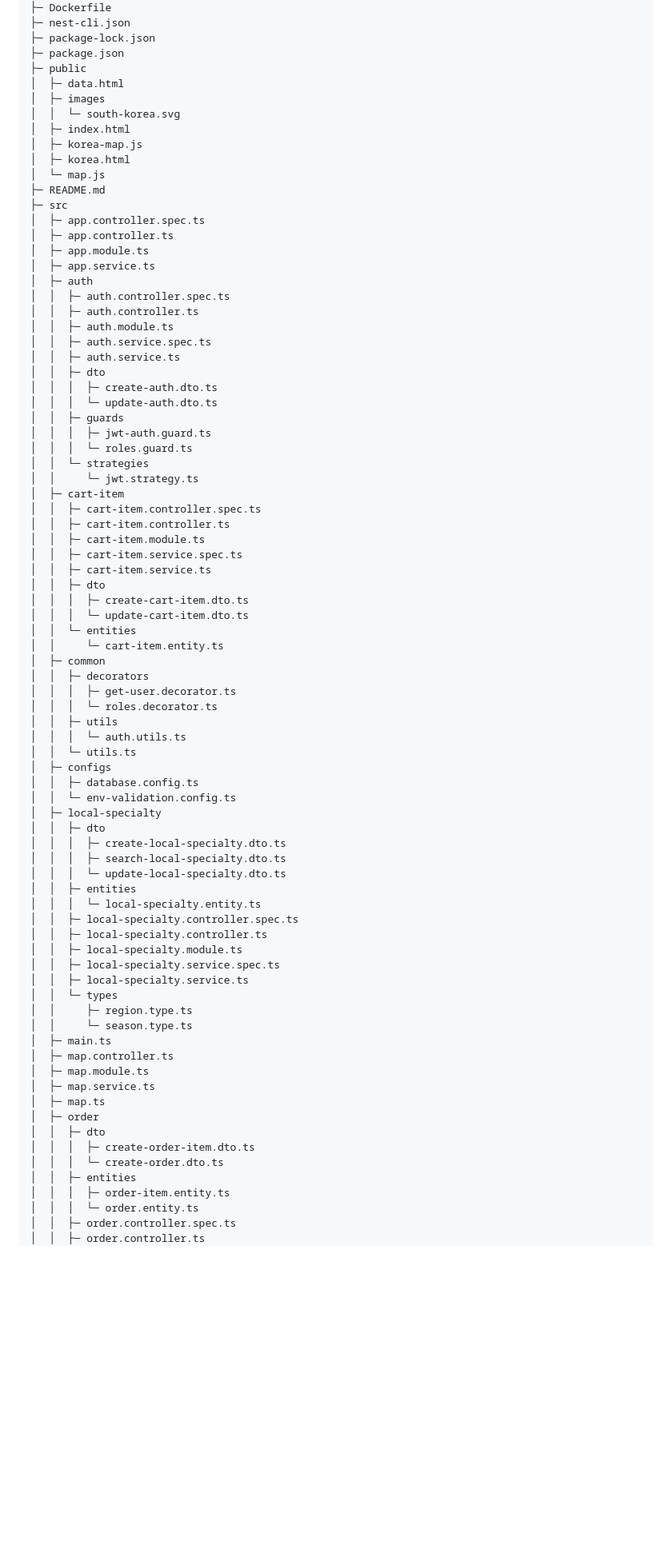
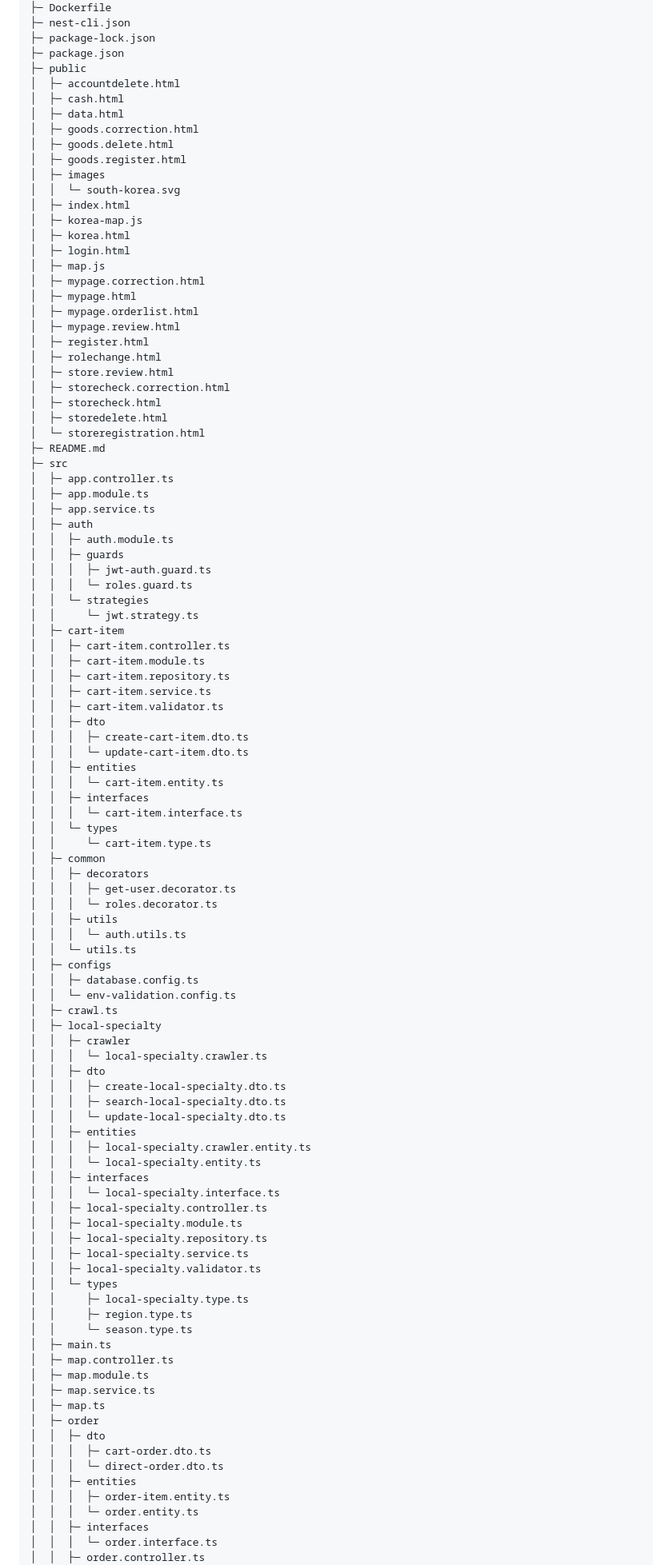
Before and after one commit to node6-teamproject/16-shop, a Markdown page: README.md, the part around one of its changes. Shown at 80% size. Drawn GitHub-style; blank space fills up the shorter version.

```diff
--- a/README.md
+++ b/README.md
@@ -8,44 +8,57 @@
 ├─ package-lock.json
 ├─ package.json
 ├─ public
+│  ├─ accountdelete.html
+│  ├─ cash.html
 │  ├─ data.html
+│  ├─ goods.correction.html
+│  ├─ goods.delete.html
+│  ├─ goods.register.html
 │  ├─ images
 │  │  └─ south-korea.svg
 │  ├─ index.html
 │  ├─ korea-map.js
 │  ├─ korea.html
-│  └─ map.js
+│  ├─ login.html
+│  ├─ map.js
+│  ├─ mypage.correction.html
+│  ├─ mypage.html
+│  ├─ mypage.orderlist.html
+│  ├─ mypage.review.html
+│  ├─ register.html
+│  ├─ rolechange.html
+│  ├─ store.review.html
+│  ├─ storecheck.correction.html
+│  ├─ storecheck.html
+│  ├─ storedelete.html
+│  └─ storeregistration.html
 ├─ README.md
 ├─ src
-│  ├─ app.controller.spec.ts
 │  ├─ app.controller.ts
 │  ├─ app.module.ts
 │  ├─ app.service.ts
 │  ├─ auth
-│  │  ├─ auth.controller.spec.ts
-│  │  ├─ auth.controller.ts
 │  │  ├─ auth.module.ts
-│  │  ├─ auth.service.spec.ts
-│  │  ├─ auth.service.ts
-│  │  ├─ dto
-│  │  │  ├─ create-auth.dto.ts
-│  │  │  └─ update-auth.dto.ts
 │  │  ├─ guards
 │  │  │  ├─ jwt-auth.guard.ts
 │  │  │  └─ roles.guard.ts
 │  │  └─ strategies
 │  │     └─ jwt.strategy.ts
 │  ├─ cart-item
-│  │  ├─ cart-item.controller.spec.ts
 │  │  ├─ cart-item.controller.ts
 │  │  ├─ cart-item.module.ts
-│  │  ├─ cart-item.service.spec.ts
+│  │  ├─ cart-item.repository.ts
 │  │  ├─ cart-item.service.ts
+│  │  ├─ cart-item.validator.ts
 │  │  ├─ dto
 │  │  │  ├─ create-cart-item.dto.ts
 │  │  │  └─ update-cart-item.dto.ts
-│  │  └─ entities
-│  │     └─ cart-item.entity.ts
+│  │  ├─ entities
+│  │  │  └─ cart-item.entity.ts
+│  │  ├─ interfaces
+│  │  │  └─ cart-item.interface.ts
+│  │  └─ types
+│  │     └─ cart-item.type.ts
 │  ├─ common
 │  │  ├─ decorators
 │  │  │  ├─ get-user.decorator.ts
@@ -56,19 +69,26 @@
 │  ├─ configs
 │  │  ├─ database.config.ts
 │  │  └─ env-validation.config.ts
+│  ├─ crawl.ts
 │  ├─ local-specialty
+│  │  ├─ crawler
+│  │  │  └─ local-specialty.crawler.ts
 │  │  ├─ dto
 │  │  │  ├─ create-local-specialty.dto.ts
 │  │  │  ├─ search-local-specialty.dto.ts
 │  │  │  └─ update-local-specialty.dto.ts
 │  │  ├─ entities
+│  │  │  ├─ local-specialty.crawler.entity.ts
 │  │  │  └─ local-specialty.entity.ts
-│  │  ├─ local-specialty.controller.spec.ts
+│  │  ├─ interfaces
+│  │  │  └─ local-specialty.interface.ts
 │  │  ├─ local-specialty.controller.ts
 │  │  ├─ local-specialty.module.ts
-│  │  ├─ local-specialty.service.spec.ts
+│  │  ├─ local-specialty.repository.ts
 │  │  ├─ local-specialty.service.ts
+│  │  ├─ local-specialty.validator.ts
 │  │  └─ types
+│  │     ├─ local-specialty.type.ts
 │  │     ├─ region.type.ts
 │  │     └─ season.type.ts
 │  ├─ main.ts
@@ -78,11 +98,12 @@
 │  ├─ map.ts
 │  ├─ order
 │  │  ├─ dto
-│  │  │  ├─ create-order-item.dto.ts
-│  │  │  └─ create-order.dto.ts
+│  │  │  ├─ cart-order.dto.ts
+│  │  │  └─ direct-order.dto.ts
 │  │  ├─ entities
 │  │  │  ├─ order-item.entity.ts
 │  │  │  └─ order.entity.ts
-│  │  ├─ order.controller.spec.ts
+│  │  ├─ interfaces
+│  │  │  └─ order.interface.ts
 │  │  ├─ order.controller.ts
 │  │  ├─ order.module.ts
```
Also changed, not shown: other parts of README.md (+48 -85 lines).
